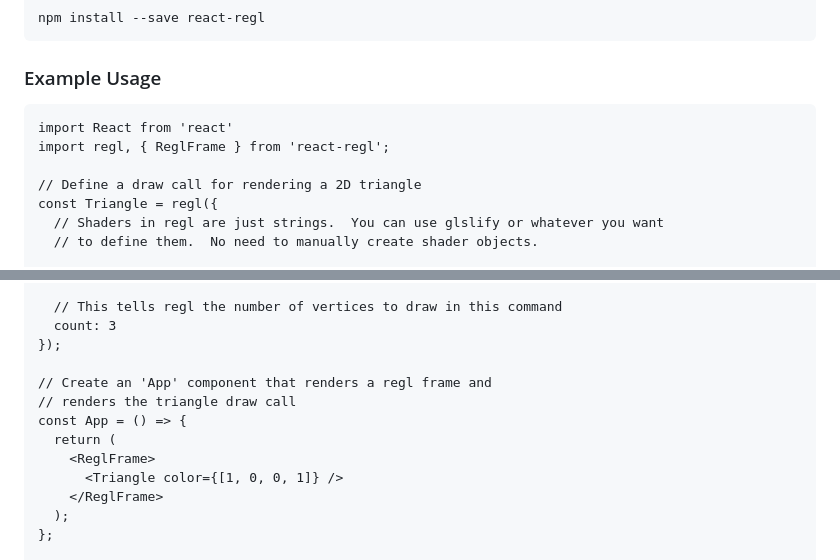
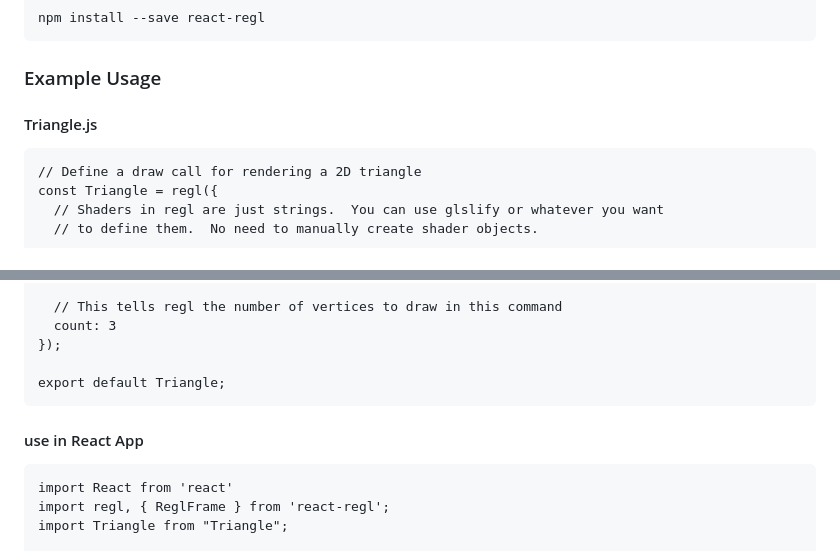
Before and after one commit to kevzettler/react-regl, a Markdown page: README.MD, 2 parts joined by grey strips. Drawn GitHub-style.

Commit message:
clean up README

````diff
--- a/README.MD
+++ b/README.MD
@@ -21,10 +21,8 @@ npm install --save react-regl
 
 ### Example Usage
 
+#### Triangle.js
 ```
-import React from 'react'
-import regl, { ReglFrame } from 'react-regl';
-
 // Define a draw call for rendering a 2D triangle
 const Triangle = regl({
   // Shaders in regl are just strings.  You can use glslify or whatever you want
@@ -63,15 +61,14 @@ const Triangle = regl({
   count: 3
 });
 
-// Create an 'App' component that renders a regl frame and
-// renders the triangle draw call
-const App = () => {
-  return (
-    <ReglFrame>
-      <Triangle color={[1, 0, 0, 1]} />
-    </ReglFrame>
-  );
-};
+export default Triangle;
+```
+
+#### use in React App
+```
+import React from 'react'
+import regl, { ReglFrame } from 'react-regl';
+import Triangle from "Triangle";
 
 // Mount React and render the App component
 ReactDOM.render(
````
Also changed, not shown: other parts of README.MD (+1 -1 lines).
